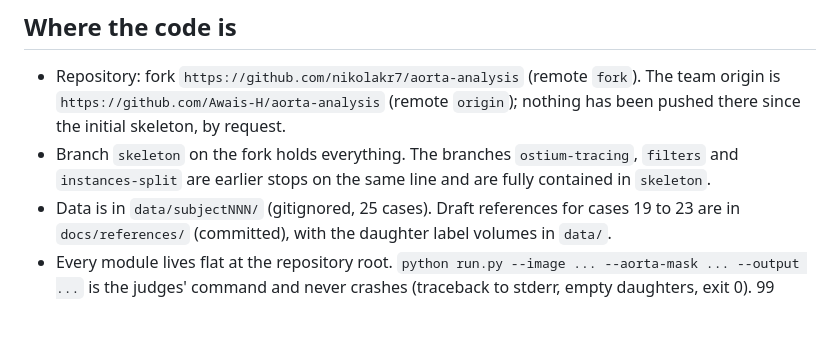
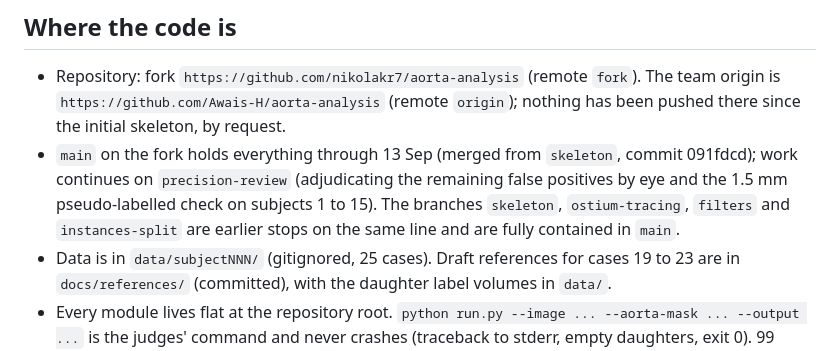
Before and after one commit to Awais-H/aorta-analysis, a Markdown page: docs/HANDOFF.md, the part around the change. Rendered like a GitHub page; blank space fills up the shorter version.

Commit message:
Docs: main holds the 13 Sep state; work continues on precision-review
Co-Authored-By: Claude Fable 5.1 <noreply@anthropic.com>

```diff
--- a/docs/HANDOFF.md
+++ b/docs/HANDOFF.md
@@ -10,8 +10,10 @@ what remains, and how to work.
 - Repository: fork `https://github.com/nikolakr7/aorta-analysis` (remote `fork`). The team origin
   is `https://github.com/Awais-H/aorta-analysis` (remote `origin`); nothing has been pushed there
   since the initial skeleton, by request.
-- Branch `skeleton` on the fork holds everything. The branches `ostium-tracing`, `filters` and
-  `instances-split` are earlier stops on the same line and are fully contained in `skeleton`.
+- `main` on the fork holds everything through 13 Sep (merged from `skeleton`, commit 091fdcd); work
+  continues on `precision-review` (adjudicating the remaining false positives by eye and the 1.5 mm
+  pseudo-labelled check on subjects 1 to 15). The branches `skeleton`, `ostium-tracing`, `filters` and
+  `instances-split` are earlier stops on the same line and are fully contained in `main`.
 - Data is in `data/subjectNNN/` (gitignored, 25 cases). Draft references for cases 19 to 23 are
   in `docs/references/` (committed), with the daughter label volumes in `data/`.
 - Every module lives flat at the repository root. `python run.py --image ... --aorta-mask ...
```
Also changed, not shown: CLAUDE.md (+1 -1 lines).
